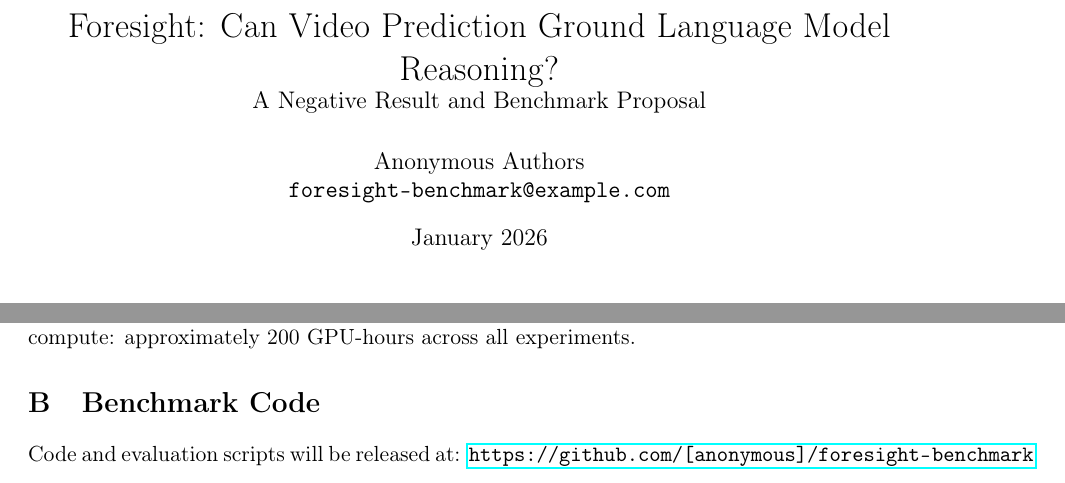
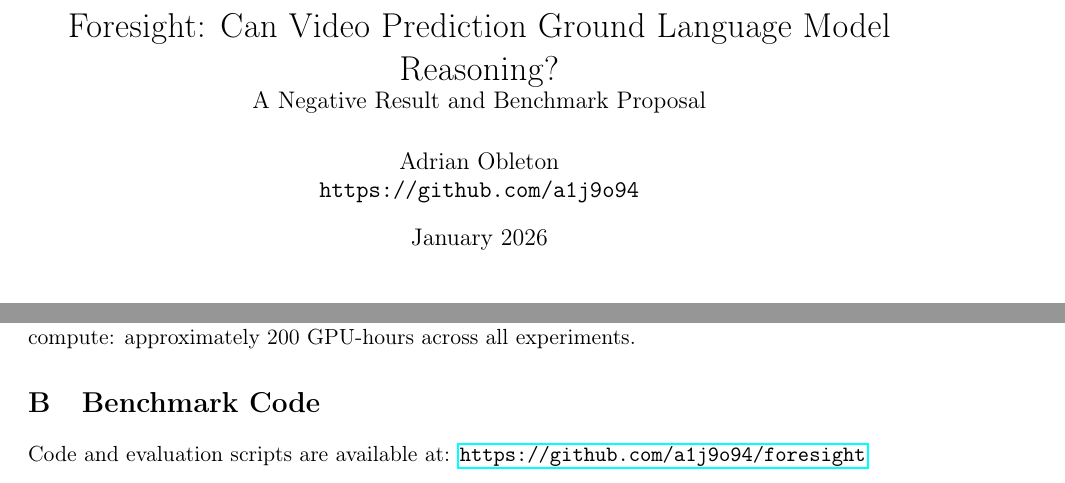
Before and after one commit to a1j9o94/foresight, a LaTeX paper (paper/foresight.tex): two parts of pages 1 and 8 of 8, joined at a grey line, cut so that both start at the same text. Compiled offline with pdfLaTeX.

Commit message:
Update README with layman explanation and add authorship
- Replace technical README with accessible explanation of the research idea
- Add coffee pouring analogy for mental simulation concept
- Include summary table of 4 research phases and results
- Add detailed metrics table showing what was achieved vs needed
- Document positive findings despite overall negative result
- Add VideoReason benchmark proposal section
- Update citation to Adrian Obleton (author)
- Update paper with author info and GitHub URL

Co-Authored-By: Claude Opus 4.5 <noreply@anthropic.com>

```diff
--- a/paper/foresight.tex
+++ b/paper/foresight.tex
@@ -17,8 +17,8 @@
 \large A Negative Result and Benchmark Proposal}
 
 \author{
-  Anonymous Authors\\
-  \texttt{foresight-benchmark@example.com}
+  Adrian Obleton\\
+  \texttt{https://github.com/a1j9o94}
 }
 
 \date{January 2026}
@@ -424,6 +424,6 @@ All experiments were run on Modal cloud infrastructure using NVIDIA A100-80GB GP
 
 \section{Benchmark Code}
 
-Code and evaluation scripts will be released at: \url{https://github.com/[anonymous]/foresight-benchmark}
+Code and evaluation scripts are available at: \url{https://github.com/a1j9o94/foresight}
 
 \end{document}
```
Also changed, not shown: README.md, paper/foresight.pdf (added).
